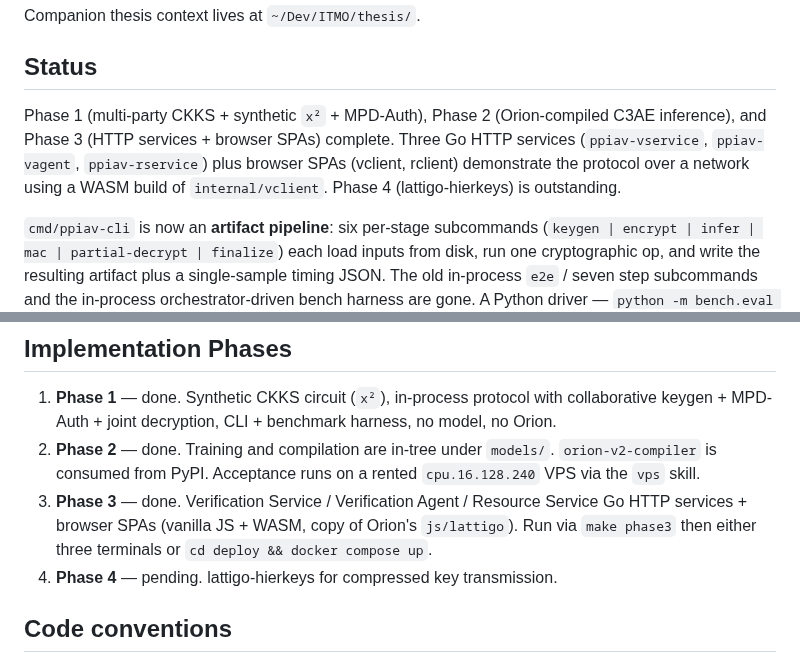
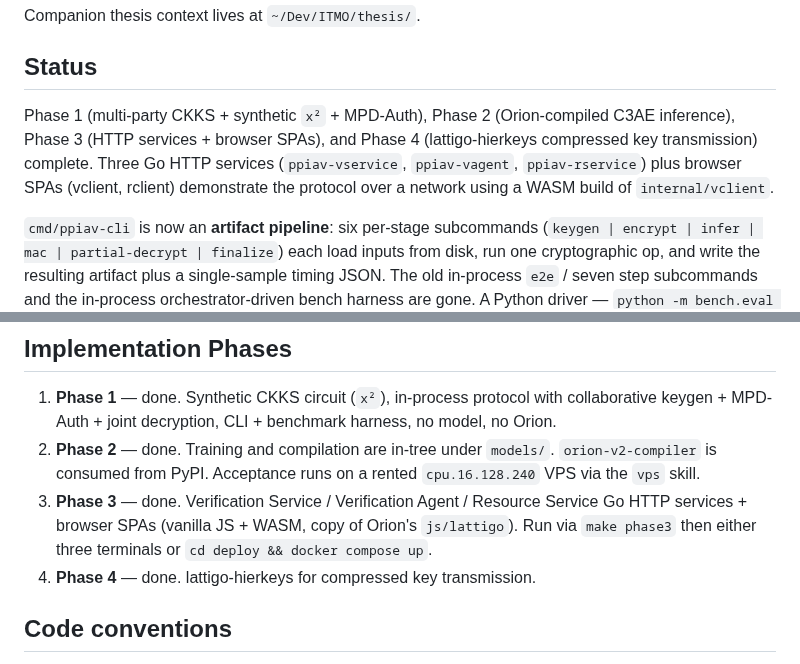
Before and after one commit to butvinm/ppiav, a Markdown page: CLAUDE.md, 2 parts joined by grey strips. GitHub-like rendering.

```diff
--- a/CLAUDE.md
+++ b/CLAUDE.md
@@ -10,7 +10,7 @@ Companion thesis context lives at `~/Dev/ITMO/thesis/`.
 
 ## Status
 
-Phase 1 (multi-party CKKS + synthetic `x²` + MPD-Auth), Phase 2 (Orion-compiled C3AE inference), and Phase 3 (HTTP services + browser SPAs) complete. Three Go HTTP services (`ppiav-vservice`, `ppiav-vagent`, `ppiav-rservice`) plus browser SPAs (vclient, rclient) demonstrate the protocol over a network using a WASM build of `internal/vclient`. Phase 4 (lattigo-hierkeys) is outstanding.
+Phase 1 (multi-party CKKS + synthetic `x²` + MPD-Auth), Phase 2 (Orion-compiled C3AE inference), Phase 3 (HTTP services + browser SPAs), and Phase 4 (lattigo-hierkeys compressed key transmission) complete. Three Go HTTP services (`ppiav-vservice`, `ppiav-vagent`, `ppiav-rservice`) plus browser SPAs (vclient, rclient) demonstrate the protocol over a network using a WASM build of `internal/vclient`.
 
 `cmd/ppiav-cli` is now an **artifact pipeline**: six per-stage subcommands (`keygen | encrypt | infer | mac | partial-decrypt | finalize`) each load inputs from disk, run one cryptographic op, and write the resulting artifact plus a single-sample timing JSON. The old in-process `e2e` / seven step subcommands and the in-process orchestrator-driven bench harness are gone. A Python driver — `python -m bench.eval --inputs ... --orion ...` — chains the subcommands across a stratified UTKFace batch (single shared keygen) into `results/phase2/eval-<UTC-ts>/{keys/, img_<idx>/, eval_inputs.json, keygen.json, summary.md, plots/}`. Per-step peak RSS is now correct (each subcommand is a fresh process) and per-message wire bytes come straight from `os.Stat`. See `docs/plans/completed/20260515-bench-eval-redesign.md` for the design.
 
@@ -25,7 +25,7 @@ Heavy `LogN=15` round-trip tests under `internal/` are gated behind `PPIAV_RUN_H
 1. **Phase 1** — done. Synthetic CKKS circuit (`x²`), in-process protocol with collaborative keygen + MPD-Auth + joint decryption, CLI + benchmark harness, no model, no Orion.
 2. **Phase 2** — done. Training and compilation are in-tree under `models/`. `orion-v2-compiler` is consumed from PyPI. Acceptance runs on a rented `cpu.16.128.240` VPS via the `vps` skill.
 3. **Phase 3** — done. Verification Service / Verification Agent / Resource Service Go HTTP services + browser SPAs (vanilla JS + WASM, copy of Orion's `js/lattigo`). Run via `make phase3` then either three terminals or `cd deploy && docker compose up`.
-4. **Phase 4** — pending. lattigo-hierkeys for compressed key transmission.
+4. **Phase 4** — done. lattigo-hierkeys for compressed key transmission.
 
 ## Code conventions
 
```
Also changed, not shown: docs/plans/20260516-phase-4-lattigo-hierkeys.md (+3 -3 lines).
